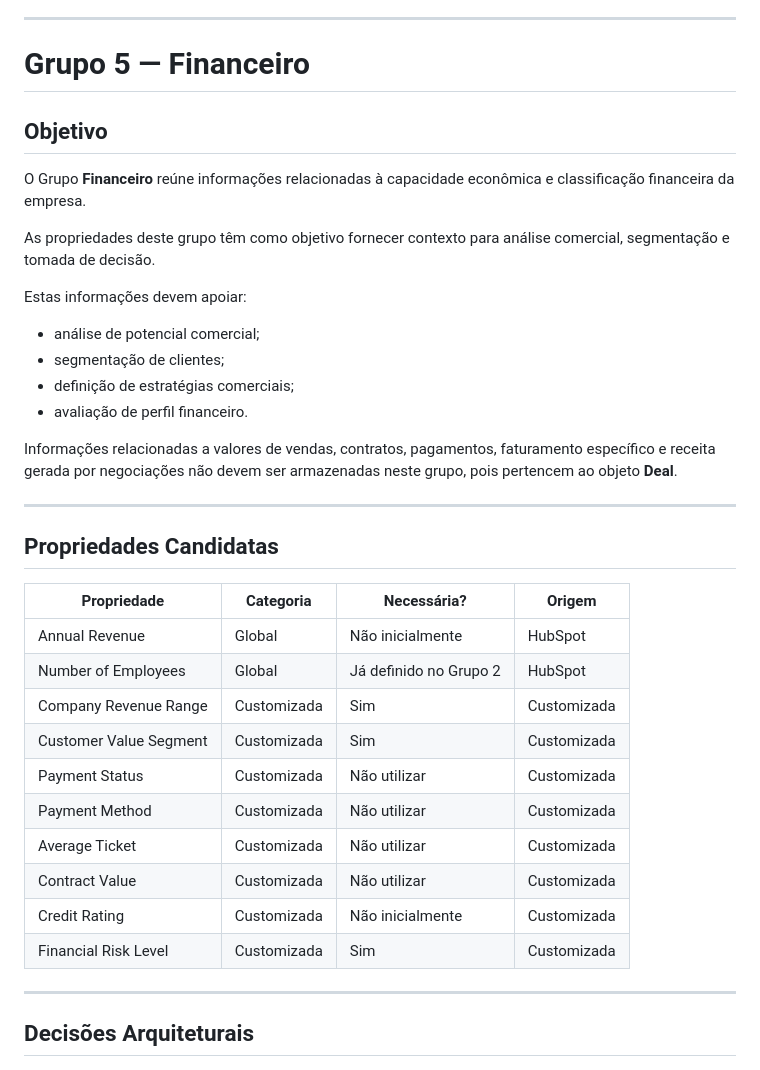
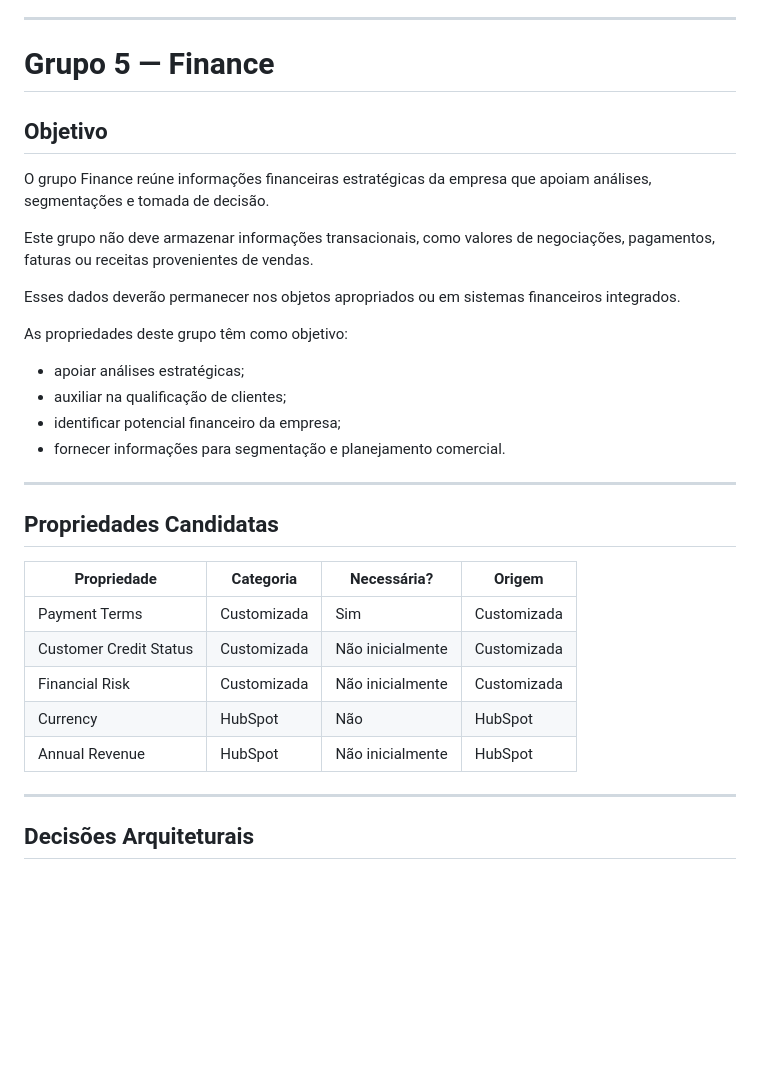
Before and after one commit to karlateshima2012-create/Creative-Print-RevOps-Lab, a Markdown page: 01-crm-architecture/Company_Data_Dictionary.md, the part around the change. Rendered like a GitHub page; blank space fills up the shorter version.

Commit message:
docs(company): cria introducao, Objetivo e tabela de Propriedades Candidatas do Grupo 5 (Finance)

```diff
--- a/01-crm-architecture/Company_Data_Dictionary.md
+++ b/01-crm-architecture/Company_Data_Dictionary.md
@@ -1265,22 +1265,22 @@ Esses dados deverão permanecer no objeto Deal.
 
 ---
 
-# Grupo 5 — Financeiro
+# Grupo 5 — Finance
 
 ## Objetivo
 
-O Grupo **Financeiro** reúne informações relacionadas à capacidade econômica e classificação financeira da empresa.
-
-As propriedades deste grupo têm como objetivo fornecer contexto para análise comercial, segmentação e tomada de decisão.
-
-Estas informações devem apoiar:
-
-* análise de potencial comercial;
-* segmentação de clientes;
-* definição de estratégias comerciais;
-* avaliação de perfil financeiro.
-
-Informações relacionadas a valores de vendas, contratos, pagamentos, faturamento específico e receita gerada por negociações não devem ser armazenadas neste grupo, pois pertencem ao objeto **Deal**.
+O grupo Finance reúne informações financeiras estratégicas da empresa que apoiam análises, segmentações e tomada de decisão.
+
+Este grupo não deve armazenar informações transacionais, como valores de negociações, pagamentos, faturas ou receitas provenientes de vendas.
+
+Esses dados deverão permanecer nos objetos apropriados ou em sistemas financeiros integrados.
+
+As propriedades deste grupo têm como objetivo:
+
+* apoiar análises estratégicas;
+* auxiliar na qualificação de clientes;
+* identificar potencial financeiro da empresa;
+* fornecer informações para segmentação e planejamento comercial.
 
 ---
 
@@ -1288,16 +1288,11 @@ Informações relacionadas a valores de vendas, contratos, pagamentos, faturamen
 
 | Propriedade | Categoria | Necessária? | Origem |
 | --- | --- | --- | --- |
-| Annual Revenue | Global | Não inicialmente | HubSpot |
-| Number of Employees | Global | Já definido no Grupo 2 | HubSpot |
-| Company Revenue Range | Customizada | Sim | Customizada |
-| Customer Value Segment | Customizada | Sim | Customizada |
-| Payment Status | Customizada | Não utilizar | Customizada |
-| Payment Method | Customizada | Não utilizar | Customizada |
-| Average Ticket | Customizada | Não utilizar | Customizada |
-| Contract Value | Customizada | Não utilizar | Customizada |
-| Credit Rating | Customizada | Não inicialmente | Customizada |
-| Financial Risk Level | Customizada | Sim | Customizada |
+| Payment Terms | Customizada | Sim | Customizada |
+| Customer Credit Status | Customizada | Não inicialmente | Customizada |
+| Financial Risk | Customizada | Não inicialmente | Customizada |
+| Currency | HubSpot | Não | HubSpot |
+| Annual Revenue | HubSpot | Não inicialmente | HubSpot |
 
 ---
 
```
